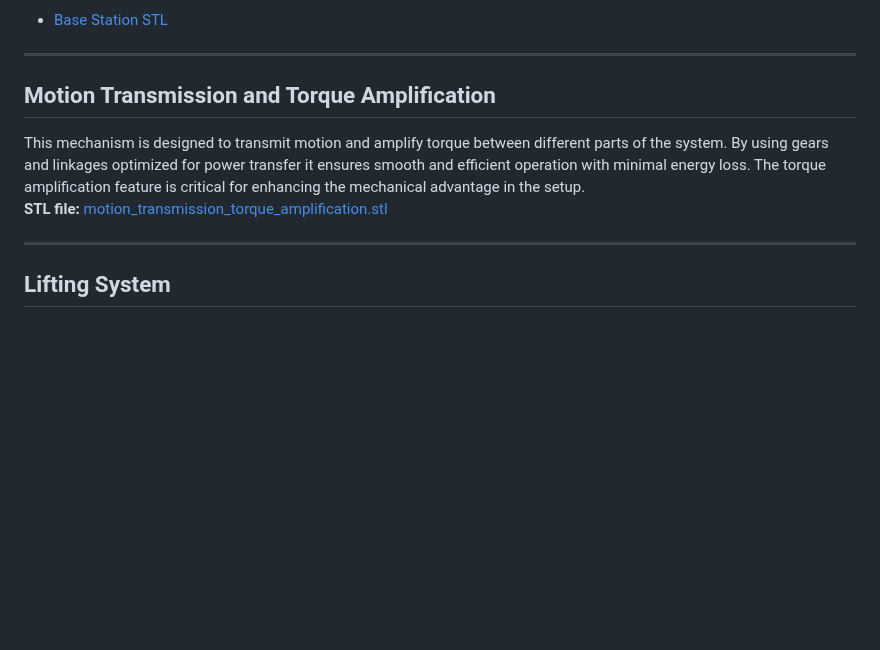
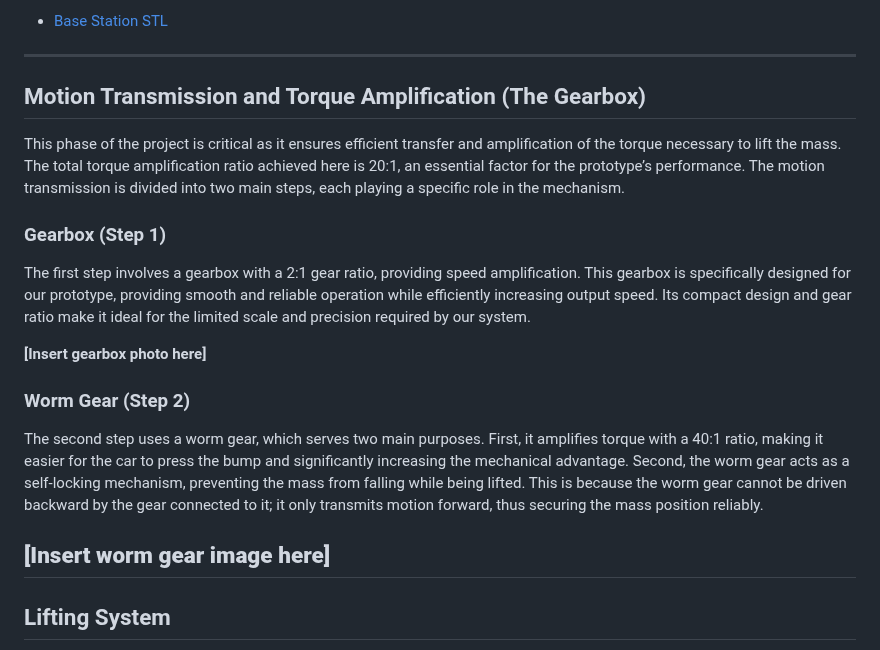
Before and after one commit to salmandaher/VLNs_Team_GraviPower, a Markdown page: README.md, the part around the change. Drawn GitHub-style; blank space fills up the shorter version.

```diff
--- a/README.md
+++ b/README.md
@@ -30,10 +30,21 @@ This section includes the STL part that forms the base, which holds the fixed an
 
 ---
 
-## Motion Transmission and Torque Amplification
-This mechanism is designed to transmit motion and amplify torque between different parts of the system. By using gears and linkages optimized for power transfer it ensures smooth and efficient operation with minimal energy loss. The torque amplification feature is critical for enhancing the mechanical advantage in the setup.
-**STL file:** [motion_transmission_torque_amplification.stl](path/to/motion_transmission_torque_amplification.stl)
+## Motion Transmission and Torque Amplification (The Gearbox)
 
+This phase of the project is critical as it ensures efficient transfer and amplification of the torque necessary to lift the mass. The total torque amplification ratio achieved here is 20:1, an essential factor for the prototype’s performance. The motion transmission is divided into two main steps, each playing a specific role in the mechanism.
+
+### Gearbox (Step 1)
+
+The first step involves a gearbox with a 2:1 gear ratio, providing speed amplification. This gearbox is specifically designed for our prototype, providing smooth and reliable operation while efficiently increasing output speed. Its compact design and gear ratio make it ideal for the limited scale and precision required by our system.
+
+**[Insert gearbox photo here]**
+
+### Worm Gear (Step 2)
+
+The second step uses a worm gear, which serves two main purposes. First, it amplifies torque with a 40:1 ratio, making it easier for the car to press the bump and significantly increasing the mechanical advantage. Second, the worm gear acts as a self-locking mechanism, preventing the mass from falling while being lifted. This is because the worm gear cannot be driven backward by the gear connected to it; it only transmits motion forward, thus securing the mass position reliably.
+
+**[Insert worm gear image here]**
 ---
 
 ## Lifting System
```
